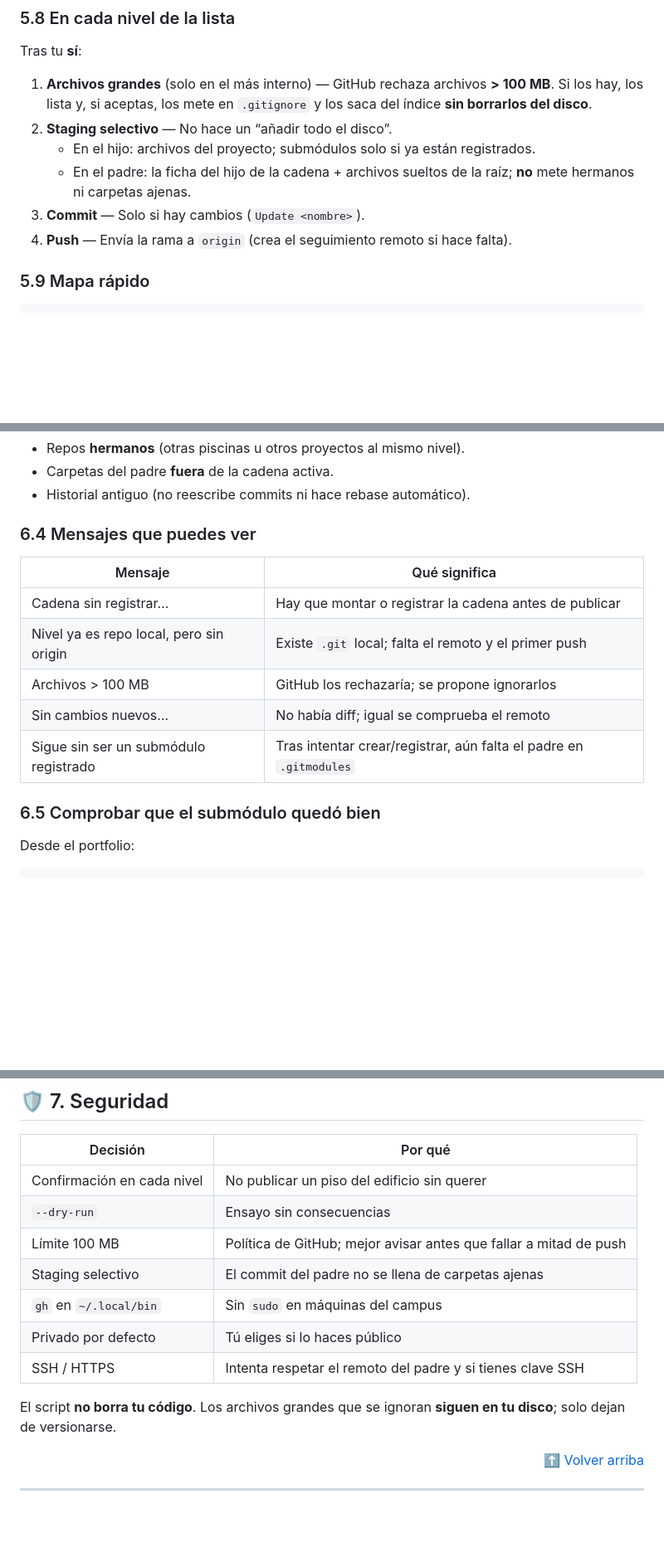
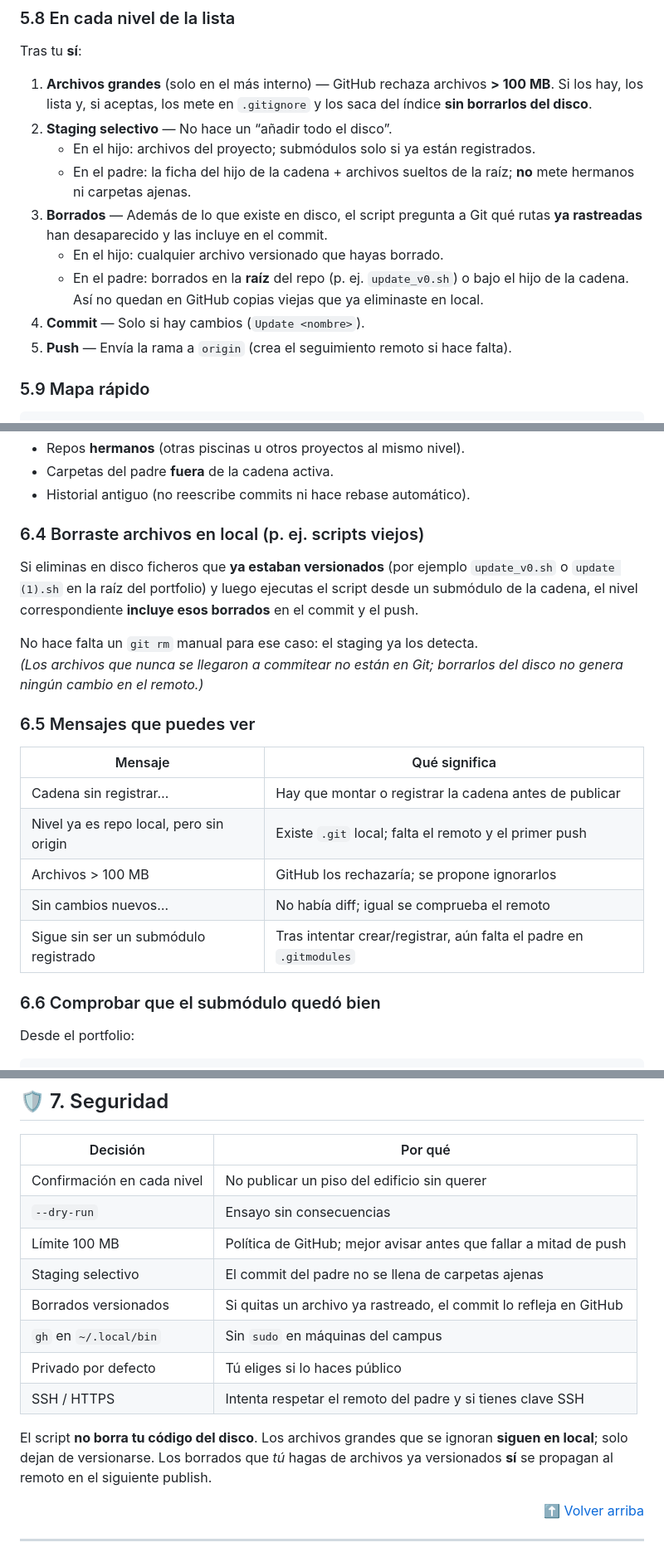
Before and after one commit to STC71/42_Outer_Core, a Markdown page: update.md, 3 parts joined by grey strips. Shown at 83% size. GitHub-like rendering; blank space fills up the shorter version.

Commit message:
Update 42_outer_core

```diff
--- a/update.md
+++ b/update.md
@@ -334,8 +334,12 @@ Tras tu **sí**:
 2. **Staging selectivo** — No hace un “añadir todo el disco”.
    - En el hijo: archivos del proyecto; submódulos solo si ya están registrados.
    - En el padre: la ficha del hijo de la cadena + archivos sueltos de la raíz; **no** mete hermanos ni carpetas ajenas.
-3. **Commit** — Solo si hay cambios (`Update <nombre>`).
-4. **Push** — Envía la rama a `origin` (crea el seguimiento remoto si hace falta).
+3. **Borrados** — Además de lo que existe en disco, el script pregunta a Git qué rutas **ya rastreadas** han desaparecido y las incluye en el commit.
+   - En el hijo: cualquier archivo versionado que hayas borrado.
+   - En el padre: borrados en la **raíz** del repo (p. ej. `update_v0.sh`) o bajo el hijo de la cadena.
+   Así no quedan en GitHub copias viejas que ya eliminaste en local.
+4. **Commit** — Solo si hay cambios (`Update <nombre>`).
+5. **Push** — Envía la rama a `origin` (crea el seguimiento remoto si hace falta).
 
 ### 5.9 Mapa rápido
 
@@ -394,7 +398,14 @@ El script:
 - Carpetas del padre **fuera** de la cadena activa.
 - Historial antiguo (no reescribe commits ni hace rebase automático).
 
-### 6.4 Mensajes que puedes ver
+### 6.4 Borraste archivos en local (p. ej. scripts viejos)
+
+Si eliminas en disco ficheros que **ya estaban versionados** (por ejemplo `update_v0.sh` o `update (1).sh` en la raíz del portfolio) y luego ejecutas el script desde un submódulo de la cadena, el nivel correspondiente **incluye esos borrados** en el commit y el push.
+
+No hace falta un `git rm` manual para ese caso: el staging ya los detecta.
+*(Los archivos que nunca se llegaron a commitear no están en Git; borrarlos del disco no genera ningún cambio en el remoto.)*
+
+### 6.5 Mensajes que puedes ver
 
 | Mensaje | Qué significa |
 |---------|----------------|
@@ -404,7 +415,7 @@ El script:
 | Sin cambios nuevos… | No había diff; igual se comprueba el remoto |
 | Sigue sin ser un submódulo registrado | Tras intentar crear/registrar, aún falta el padre en `.gitmodules` |
 
-### 6.5 Comprobar que el submódulo quedó bien
+### 6.6 Comprobar que el submódulo quedó bien
 
 Desde el portfolio:
 
@@ -432,11 +443,12 @@ Si ves `160000` y la entrada en `.gitmodules`, está bien.
 | `--dry-run` | Ensayo sin consecuencias |
 | Límite 100 MB | Política de GitHub; mejor avisar antes que fallar a mitad de push |
 | Staging selectivo | El commit del padre no se llena de carpetas ajenas |
+| Borrados versionados | Si quitas un archivo ya rastreado, el commit lo refleja en GitHub |
 | `gh` en `~/.local/bin` | Sin `sudo` en máquinas del campus |
 | Privado por defecto | Tú eliges si lo haces público |
 | SSH / HTTPS | Intenta respetar el remoto del padre y si tienes clave SSH |
 
-El script **no borra tu código**. Los archivos grandes que se ignoran **siguen en tu disco**; solo dejan de versionarse.
+El script **no borra tu código del disco**. Los archivos grandes que se ignoran **siguen en local**; solo dejan de versionarse. Los borrados que *tú* hagas de archivos ya versionados **sí** se propagan al remoto en el siguiente publish.
 
 <div align="right"><a href="#top">⬆️ Volver arriba</a></div>
 
```
Also changed, not shown: other parts of update.md (+4 -1 lines).
